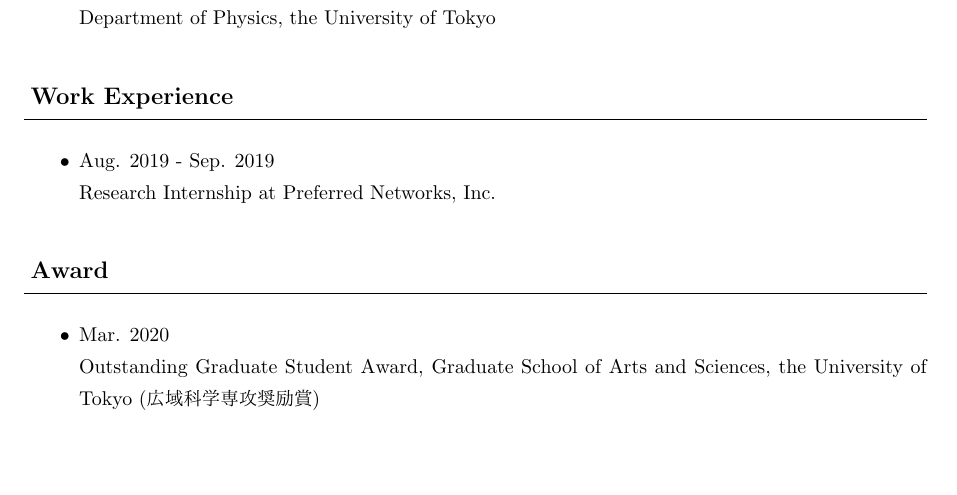
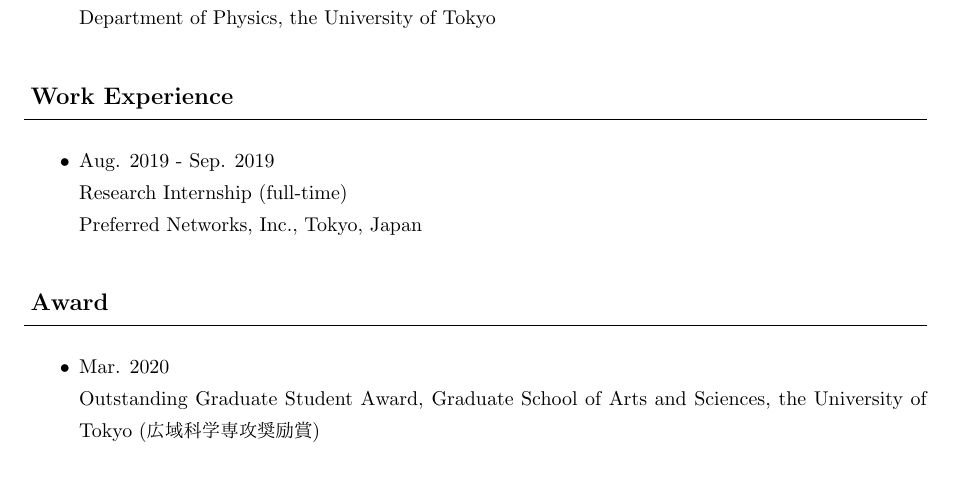
Before and after one commit to AkiYoneyama/homepage, a LaTeX CV (files/cv/cv.tex): part of page 1 of 2, cut so that both start at the same text, the shorter picture padded with empty space. The pictures show the PDF file files/cv/cv.pdf that the author committed with the source.

Commit message:
minor correction

```diff
--- a/files/cv/cv.tex
+++ b/files/cv/cv.tex
@@ -94,7 +94,9 @@
 \item
 Aug. 2019 - Sep. 2019
 \par
-Research Internship at Preferred Networks, Inc.
+Research Internship (full-time)
+\par
+Preferred Networks, Inc., Tokyo, Japan
 \end{itemize}
 %
 %
```
Also changed, not shown: files/cv/cv.pdf, 2 other files.
